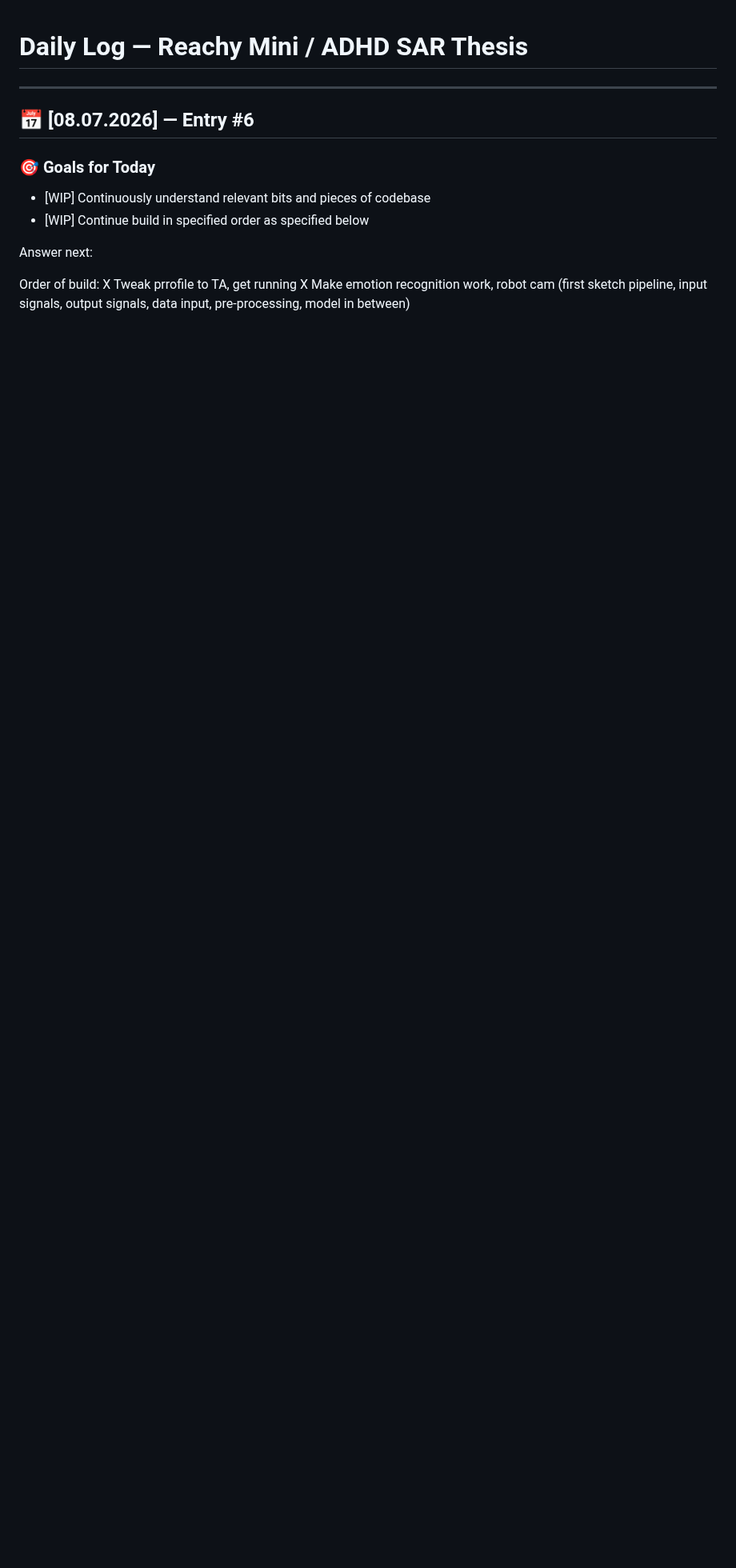
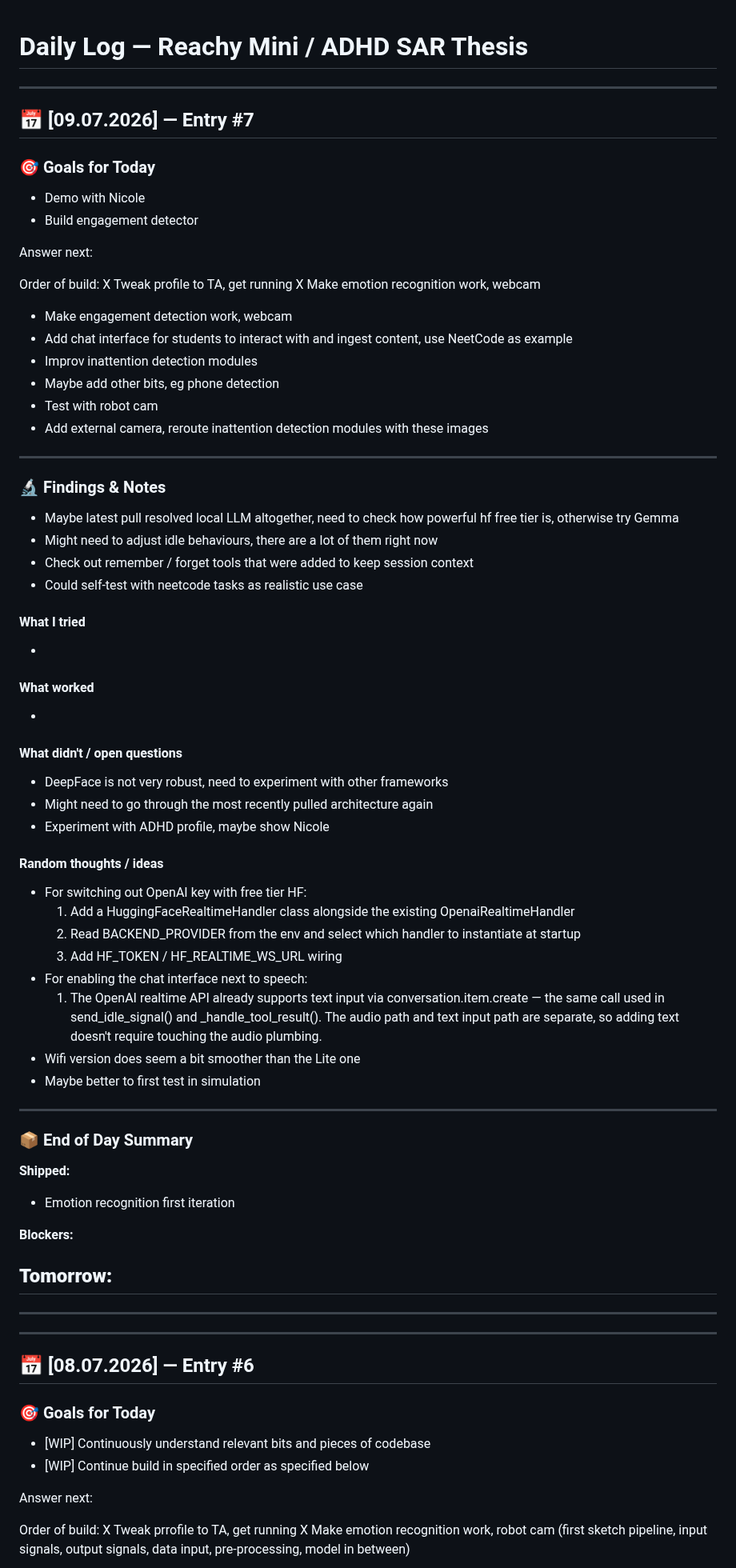
Before and after one commit to timotizianomeier/MSc-Project-Codebase, a Markdown page: daily-log.md, the part around the change. Shown at 80% size. Rendered like a GitHub page; blank space fills up the shorter version.

Commit message:
wrote goals for today in daily log

```diff
--- a/daily-log.md
+++ b/daily-log.md
@@ -1,5 +1,65 @@
 # Daily Log — Reachy Mini / ADHD SAR Thesis
 
+---
+
+## 📅 [09.07.2026] — Entry #7
+
+### 🎯 Goals for Today
+- Demo with Nicole
+- Build engagement detector
+
+Answer next:
+
+Order of build:
+X Tweak profile to TA, get running
+X Make emotion recognition work, webcam
+- Make engagement detection work, webcam
+- Add chat interface for students to interact with and ingest content, use NeetCode as example
+- Improv inattention detection modules
+- Maybe add other bits, eg phone detection
+- Test with robot cam
+- Add external camera, reroute inattention detection modules with these images
+
+---
+
+### 🔬 Findings & Notes
+- Maybe latest pull resolved local LLM altogether, need to check how powerful hf free tier is, otherwise try Gemma
+- Might need to adjust idle behaviours, there are a lot of them right now
+- Check out remember / forget tools that were added to keep session context
+- Could self-test with neetcode tasks as realistic use case
+
+#### What I tried
+-
+
+#### What worked
+-
+
+#### What didn't / open questions
+- DeepFace is not very robust, need to experiment with other frameworks
+- Might need to go through the most recently pulled architecture again
+- Experiment with ADHD profile, maybe show Nicole
+
+#### Random thoughts / ideas
+- For switching out OpenAI key with free tier HF:
+    1. Add a HuggingFaceRealtimeHandler class alongside the existing OpenaiRealtimeHandler
+    2. Read BACKEND_PROVIDER from the env and select which handler to instantiate at startup
+    3. Add HF_TOKEN / HF_REALTIME_WS_URL wiring
+- For enabling the chat interface next to speech:
+    1. The OpenAI realtime API already supports text input via conversation.item.create — the same call used in send_idle_signal() and _handle_tool_result(). The audio path and text input path are separate, so adding text doesn't require touching the audio plumbing.
+- Wifi version does seem a bit smoother than the Lite one
+- Maybe better to first test in simulation
+---
+
+### 📦 End of Day Summary
+**Shipped:**
+- Emotion recognition first iteration
+
+**Blockers:**
+
+**Tomorrow:**
+-
+
+---
 ---
 
 ## 📅 [08.07.2026] — Entry #6
```
